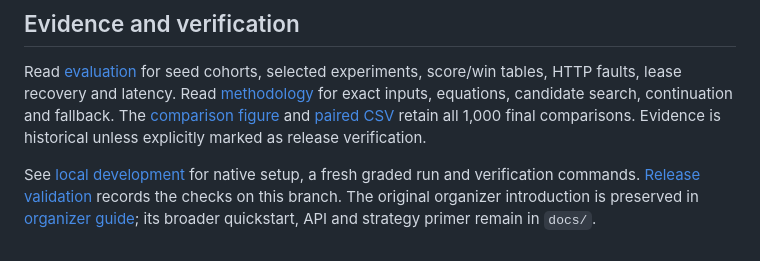
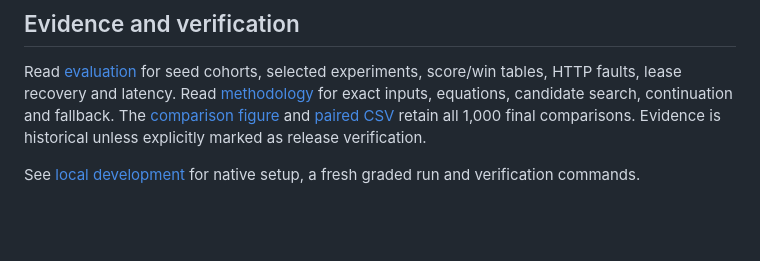
Before and after one commit to Indigma-Innovations/veleshack-2026-4th-challenge, a Markdown page: README.md, the part around the change. Drawn GitHub-style; blank space fills up the shorter version.

```diff
--- a/README.md
+++ b/README.md
@@ -88,4 +88,4 @@ The main cost is latency. Serial mean decisions were 99 versus 29 ms. Both passe
 Read [evaluation](docs/evaluation.md) for seed cohorts, selected experiments, score/win tables, HTTP faults, lease recovery and latency. Read
 [methodology](docs/methodology.md) for exact inputs, equations, candidate search,  continuation and fallback. The [comparison figure](evidence/figures/paired-scores.png) and [paired CSV](evidence/paired-scores.csv) retain all 1,000 final comparisons. Evidence is historical unless explicitly marked as release verification.
 
-See [local development](docs/local-development.md) for native setup, a fresh graded run and verification commands. [Release validation](docs/release-validation.md) records the checks on this branch. The original organizer introduction is preserved in [organizer guide](docs/organizer-guide.md); its broader quickstart, API and strategy primer remain in `docs/`.
+See [local development](docs/local-development.md) for native setup, a fresh graded run and verification commands.
```
